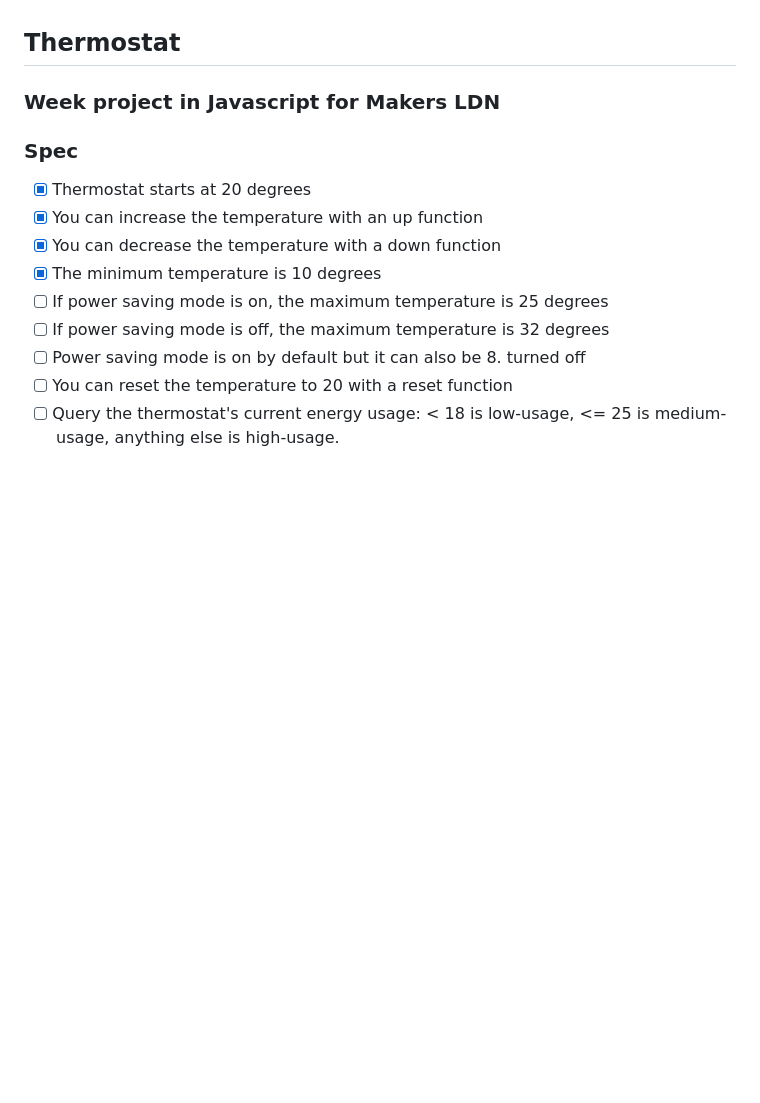
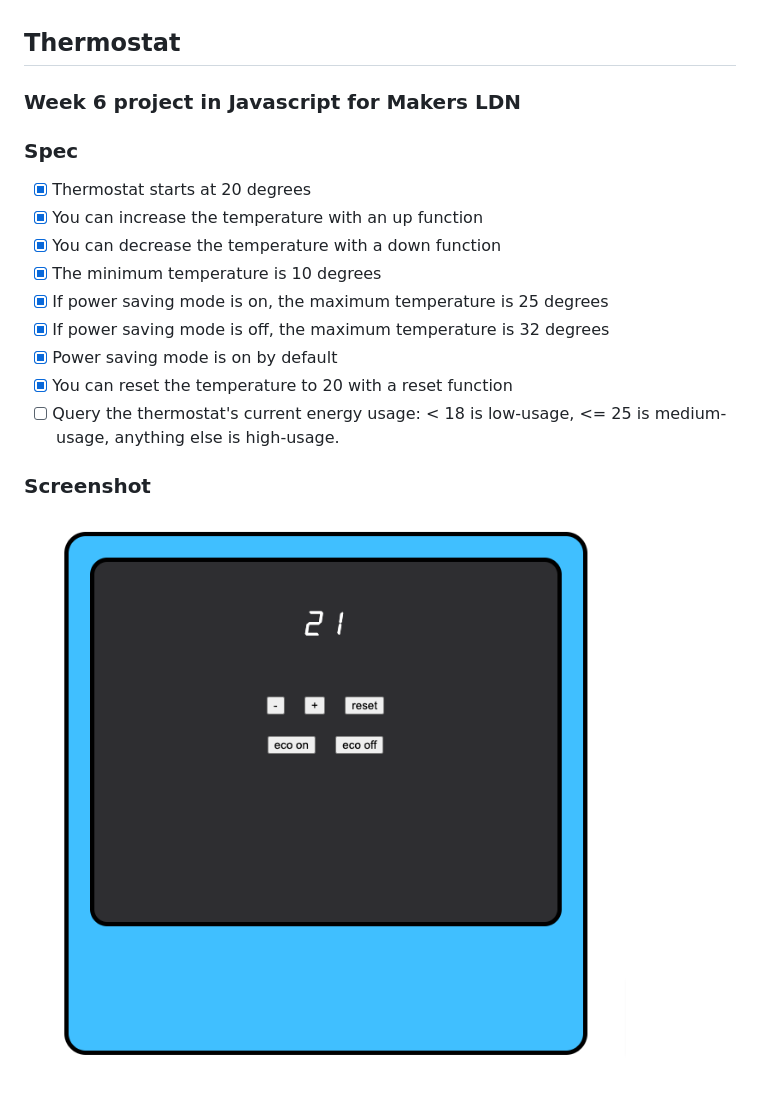
Before and after one commit to bullhornfixie/makers-challenge-thermostat, a Markdown page: README.md, the part around the change. Rendered like a GitHub page; pictures changed too: screenshot.png (added); blank space fills up the shorter version.

```diff
--- a/README.md
+++ b/README.md
@@ -1,13 +1,16 @@
 ## Thermostat
-### Week project in Javascript for Makers LDN
+### Week 6 project in Javascript for Makers LDN
 
 ### Spec
 - [x] Thermostat starts at 20 degrees
 - [x] You can increase the temperature with an up function
 - [x] You can decrease the temperature with a down function
 - [x] The minimum temperature is 10 degrees
-- [ ] If power saving mode is on, the maximum temperature is 25 degrees
-- [ ] If power saving mode is off, the maximum temperature is 32 degrees
-- [ ] Power saving mode is on by default but it can also be 8. turned off
-- [ ] You can reset the temperature to 20 with a reset function
+- [x] If power saving mode is on, the maximum temperature is 25 degrees
+- [x] If power saving mode is off, the maximum temperature is 32 degrees
+- [x] Power saving mode is on by default
+- [x] You can reset the temperature to 20 with a reset function
 - [ ] Query the thermostat's current energy usage: < 18 is low-usage, <= 25 is medium-usage, anything else is high-usage.
+
+### Screenshot
+![Alt text](/screenshot.png?raw=true)
```
Also changed, not shown: 4 other files.
